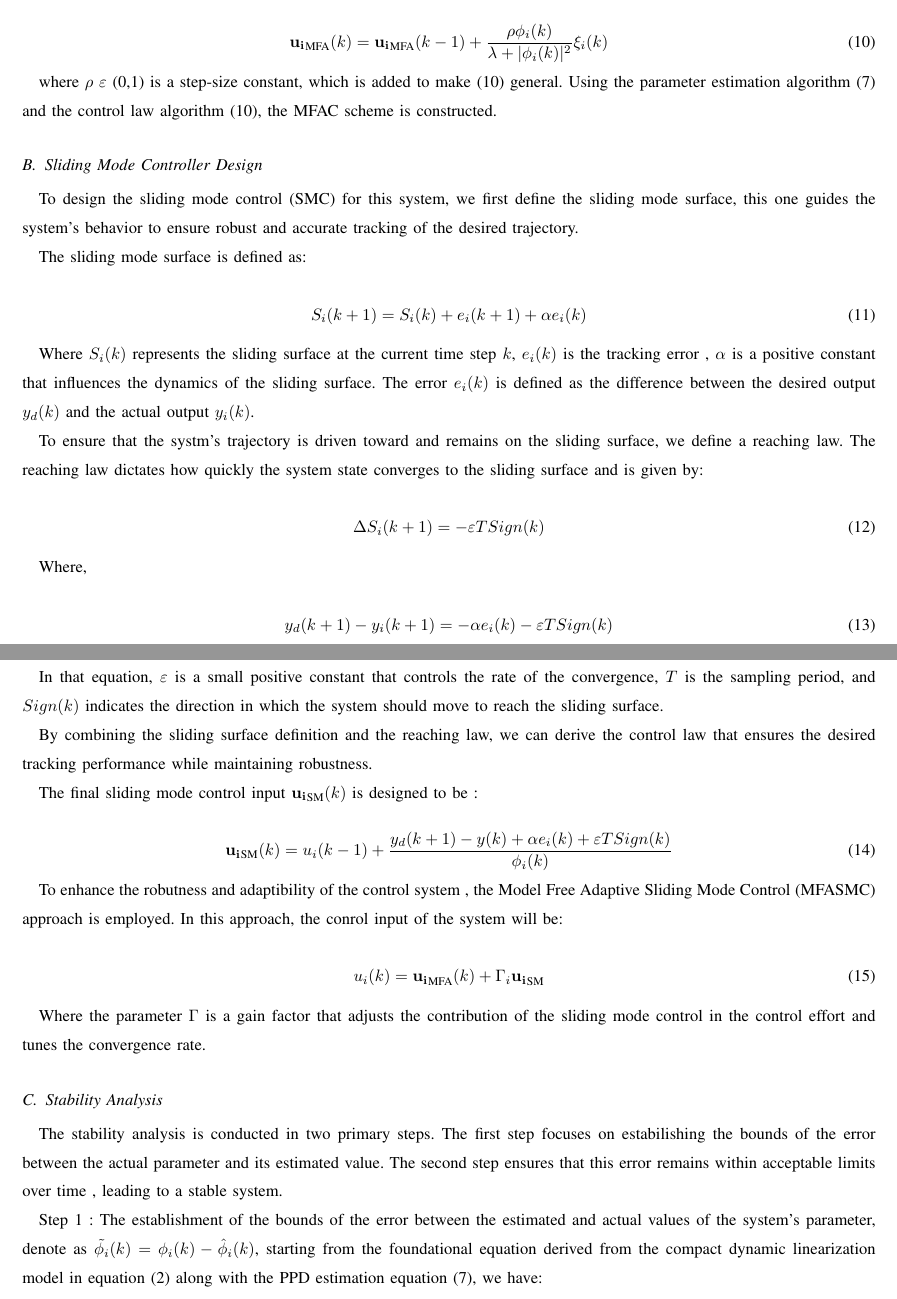
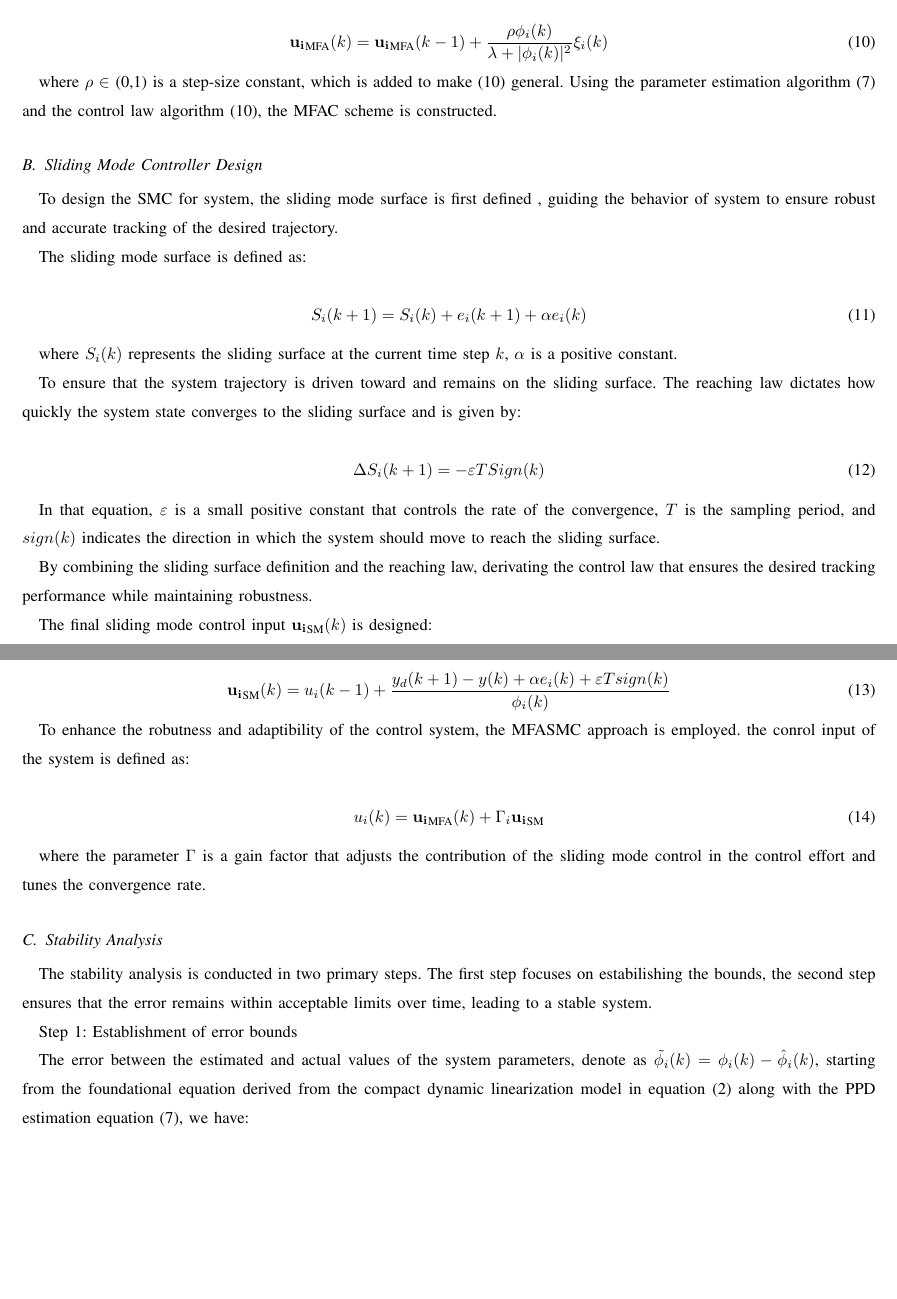
Before and after one commit to TonyBimenyi/First-Paper, a LaTeX paper (mfasmc.tex): two parts of pages 5 and 6 of 15, joined at a grey line, cut so that both start at the same text, the shorter picture padded with empty space. Compiled offline with pdfLaTeX.

Commit message:
stability analysis

```diff
--- a/mfasmc.tex
+++ b/mfasmc.tex
@@ -194,7 +194,7 @@ Subtituting (\ref{model 2}) and (\ref{model 3}) into (\ref{model 9}), then diffe
 \end{equation}
 
 
-where \(\rho\) \(\varepsilon\) (0,1) is a step-size constant, which is added to make (\ref{model eq:mfac}) general. Using the parameter estimation algorithm (\ref{model eq:ppd_parameter}) and the control law algorithm (\ref{model eq:mfac}), the MFAC scheme is constructed.
+where \(\rho\) \(\in\) (0,1) is a step-size constant, which is added to make (\ref{model eq:mfac}) general. Using the parameter estimation algorithm (\ref{model eq:ppd_parameter}) and the control law algorithm (\ref{model eq:mfac}), the MFAC scheme is constructed.
 
 
 \subsection{Sliding Mode Controller Design}
@@ -206,7 +206,7 @@ where \(\rho\) \(\varepsilon\) (0,1) is a step-size constant, which is added to
 
 % y_i(k + 1) = f_i(y_i(k), u_i(k)), \quad i = 1, 2, \ldots, N
 
-To design the sliding mode control (SMC) for this system, we first define the sliding mode surface, this one guides the system's behavior to ensure robust and accurate tracking of the desired trajectory.
+To design the SMC for system, the sliding mode surface is first defined , guiding the behavior of system to ensure robust and accurate tracking of the desired trajectory.
 
 The sliding mode surface is defined as:
 
@@ -215,48 +215,42 @@ The sliding mode surface is defined as:
     S_i(k+1) = S_i(k)+e_i(k+1)+\alpha e_i(k)
 \end{equation}
 
-Where \(S_i(k)\) represents the sliding surface at the current time step \(k\), \(e_i(k)\) is the tracking error , \(\alpha\) is a positive constant that influences the dynamics of the sliding surface. The error \(e_i(k)\) is defined as the difference between the desired output \(y_d(k)\) and the actual output \(y_i(k)\).
+where \(S_i(k)\) represents the sliding surface at the current time step \(k\), \(\alpha\) is a positive constant.
 
-To ensure that the systm's trajectory is driven toward and remains on the sliding surface, we define a reaching law. The reaching law dictates how quickly the system state converges to the sliding surface and is given by:
+To ensure that the system trajectory is driven toward and remains on the sliding surface. The reaching law dictates how quickly the system state converges to the sliding surface and is given by:
 
 \begin{equation}
     \label{model eq:reaching_law}
     \Delta S_i(k+1) = - \varepsilon T Sign(k)
 \end{equation}
 
-Where,
+In that equation, \(\varepsilon\) is a small positive constant that controls the rate of the convergence, \(T\) is the sampling period, and \(sign(k)\) indicates the direction in which the system should move to reach the sliding surface.
 
-\begin{equation}
-    \label{model 13}
-    y_d(k+1) - y_i(k+1) = - \alpha e_i(k) - \varepsilon T Sign(k)
-\end{equation}
+By combining the sliding surface definition and the reaching law, derivating the control law that ensures the desired tracking performance while maintaining robustness.
 
-
-In that equation, \(\varepsilon\) is a small positive constant that controls the rate of the convergence, \(T\) is the sampling period, and \(Sign(k)\) indicates the direction in which the system should move to reach the sliding surface.
-
-By combining the sliding surface definition and the reaching law, we can derive the control law that ensures the desired tracking performance while maintaining robustness.
-
-The final sliding mode control input \(\mathbf{u_i}_{\text{SM}}(k)\) is designed to be :
+The final sliding mode control input \(\mathbf{u_i}_{\text{SM}}(k)\) is designed:
 
 \begin{equation}
     \label{model eq:smc}
-    \mathbf{u_i}_{\text{SM}}(k) = u_i(k-1) + \frac{y_d(k+1)-y(k) + \alpha e_i(k) + \varepsilon T Sign(k)}{\phi_i(k)}
+    \mathbf{u_i}_{\text{SM}}(k) = u_i(k-1) + \frac{y_d(k+1)-y(k) + \alpha e_i(k) + \varepsilon T sign(k)}{\phi_i(k)}
 \end{equation}
 
-To enhance the robutness and adaptibility of the control system , the Model Free Adaptive Sliding Mode Control (MFASMC) approach is employed. In this approach, the conrol input of the system will be:
+To enhance the robutness and adaptibility of the control system, the MFASMC approach is employed.  the conrol input of the system is defined as:
 
 \begin{equation}
     \label{model eq:mfasmc}
     u_i(k) = \mathbf{u_i}_{\text{MFA}}(k) + \Gamma_i \mathbf{u_i}_{\text{SM}}
 \end{equation}
 
-Where the parameter \(\Gamma\) is a gain factor that adjusts the contribution of the sliding mode control in the control effort and tunes the convergence rate.
+where the parameter \(\Gamma\) is a gain factor that adjusts the contribution of the sliding mode control in the control effort and tunes the convergence rate.
 
 \subsection{Stability Analysis}
 
-The stability analysis is conducted in two primary steps. The first step focuses on estabilishing the bounds of the error between the actual parameter and its estimated value. The second step ensures that this error remains within acceptable limits over time , leading to a stable system.
+The stability analysis is conducted in two primary steps. The first step focuses on estabilishing the bounds, the second step ensures that the error remains within acceptable limits over time, leading to a stable system.
 
-Step 1 : The establishment of the bounds of the error between the estimated and actual values of the system's parameter, denote as \(\tilde{\phi_i}(k)
+Step 1: Establishment of error bounds
+
+The error between the estimated and actual values of the system parameters, denote as \(\tilde{\phi_i}(k)
 = \phi_i(k) - \hat{\phi}_i(k)\), starting from the foundational equation derived from the compact dynamic linearization model in equation (\ref{model 2}) along with the PPD estimation equation (\ref{model eq:ppd_parameter}), we have:
 
 \begin{equation}
```
Also changed, not shown: mfasmc.pdf, 4 other files.
